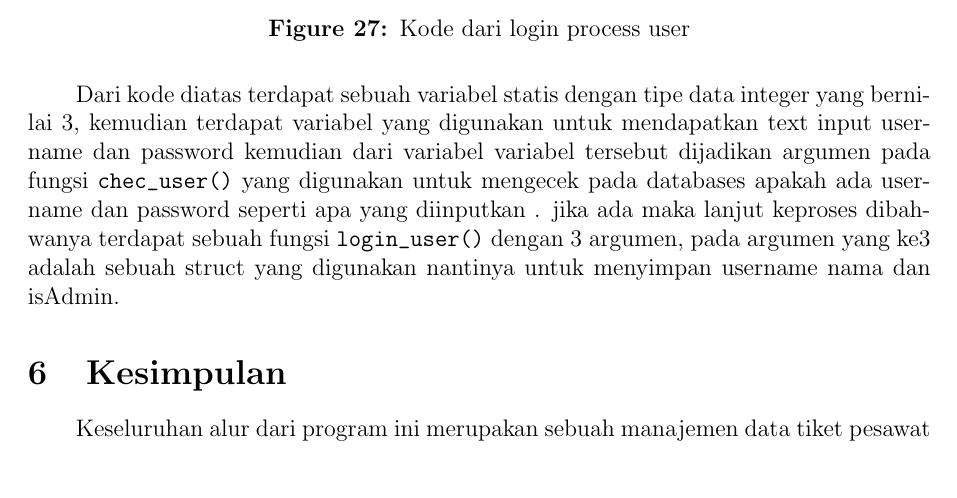
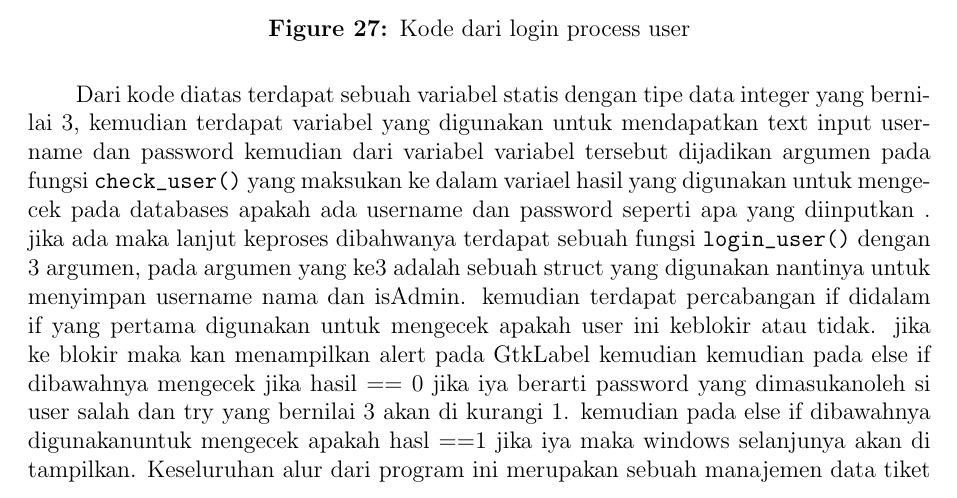
Before and after one commit to indonumberone/myber, a LaTeX document (docs/laporan.tex): part of page 16 of 17, cut so that both start at the same text. Compiled offline with pdfLaTeX.

Commit message:
cukup cukup

```diff
--- a/docs/laporan.tex
+++ b/docs/laporan.tex
@@ -387,10 +387,11 @@ digunakan untuk membuat sebuah button dengan text ditengah tengah button. ketika
 \end{figure}
 \FloatBarrier
 Dari kode diatas terdapat sebuah variabel statis dengan tipe data integer yang bernilai 3, kemudian terdapat variabel yang digunakan untuk mendapatkan text input username dan password
-kemudian dari variabel variabel tersebut dijadikan argumen pada fungsi \texttt{\detokenize{chec_user()}} yang digunakan untuk mengecek pada databases apakah ada username dan password seperti apa yang diinputkan .
+kemudian dari variabel variabel tersebut dijadikan argumen pada fungsi \texttt{\detokenize{check_user()}} yang maksukan ke dalam variael hasil yang digunakan untuk mengecek pada databases apakah ada username dan password seperti apa yang diinputkan .
 jika ada maka lanjut keproses dibahwanya terdapat sebuah fungsi \texttt{\detokenize{login_user()}} dengan 3 argumen, pada argumen yang ke3 adalah sebuah struct yang digunakan nantinya untuk menyimpan username nama dan isAdmin.
-
-\section{Kesimpulan}
+kemudian terdapat percabangan if didalam if yang pertama digunakan untuk mengecek apakah user ini keblokir atau tidak.
+jika ke blokir maka kan menampilkan alert pada GtkLabel kemudian kemudian pada else if dibawahnya mengecek jika hasil == 0  jika iya berarti password yang dimasukanoleh si user salah dan try yang bernilai 3 akan di kurangi 1.
+kemudian pada else if dibawahnya digunakanuntuk mengecek apakah hasl ==1 jika iya maka windows selanjunya akan di tampilkan.
 Keseluruhan alur dari program ini merupakan sebuah manajemen data tiket pesawat oleh dua tipe pengguna.
 Dari sisi Admin bertugas sebagai orang yang menginput data penjualan tiket. Sedangkan dari sisi Customer yang akan membeli tiket yang telah diinputkan oleh Admin sebelumnya.
 Pada mekanisme Login, Customer bisa melakukan Register dan Login sedangkan Admin hanya bisa melakukan Login karena kredensial dari Admin sendiri sudah dibuatkan dari database. Selain itu, terdapat mekanisme untuk melakukan blocking atau ban
```
Also changed, not shown: docs/laporan.pdf, 1 other file.
